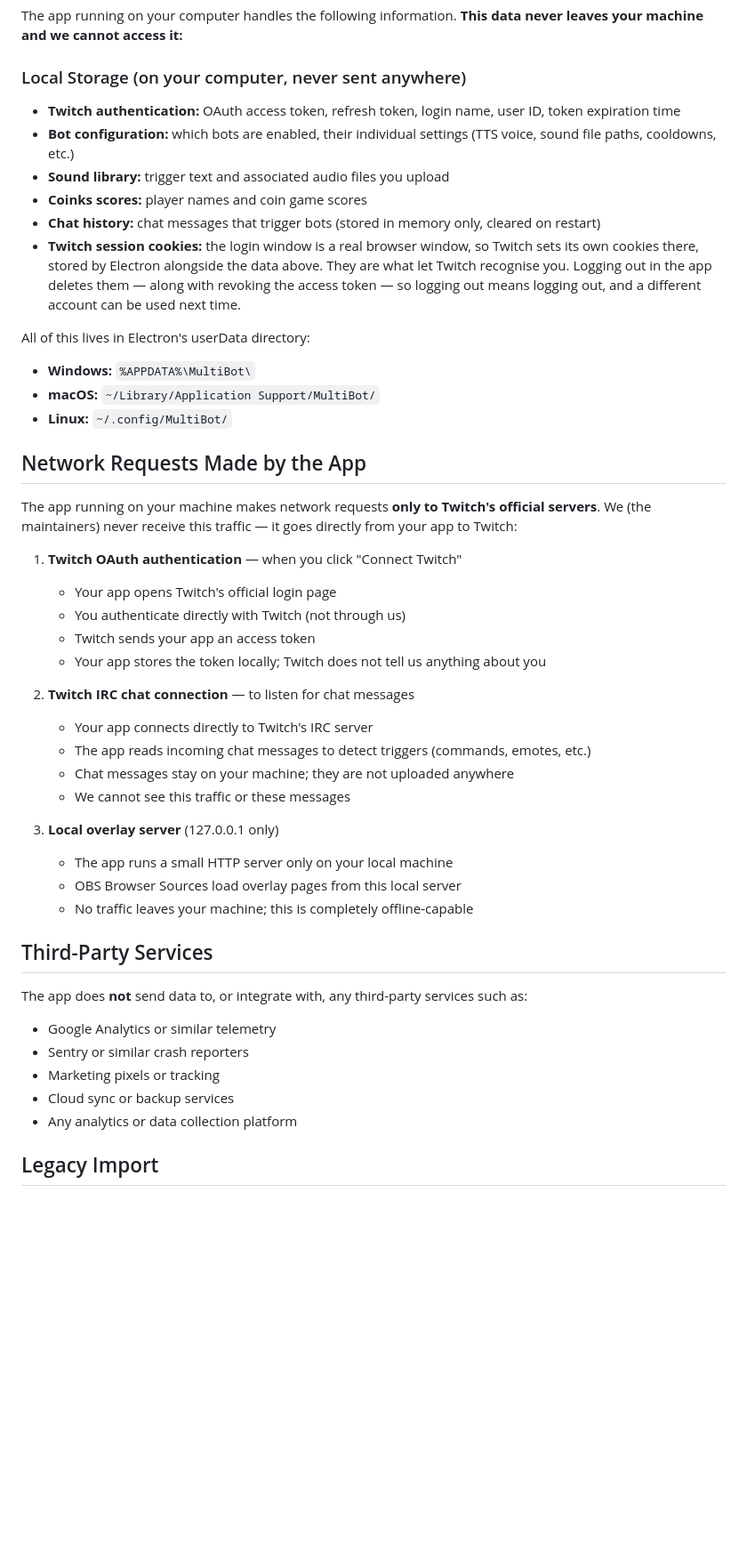
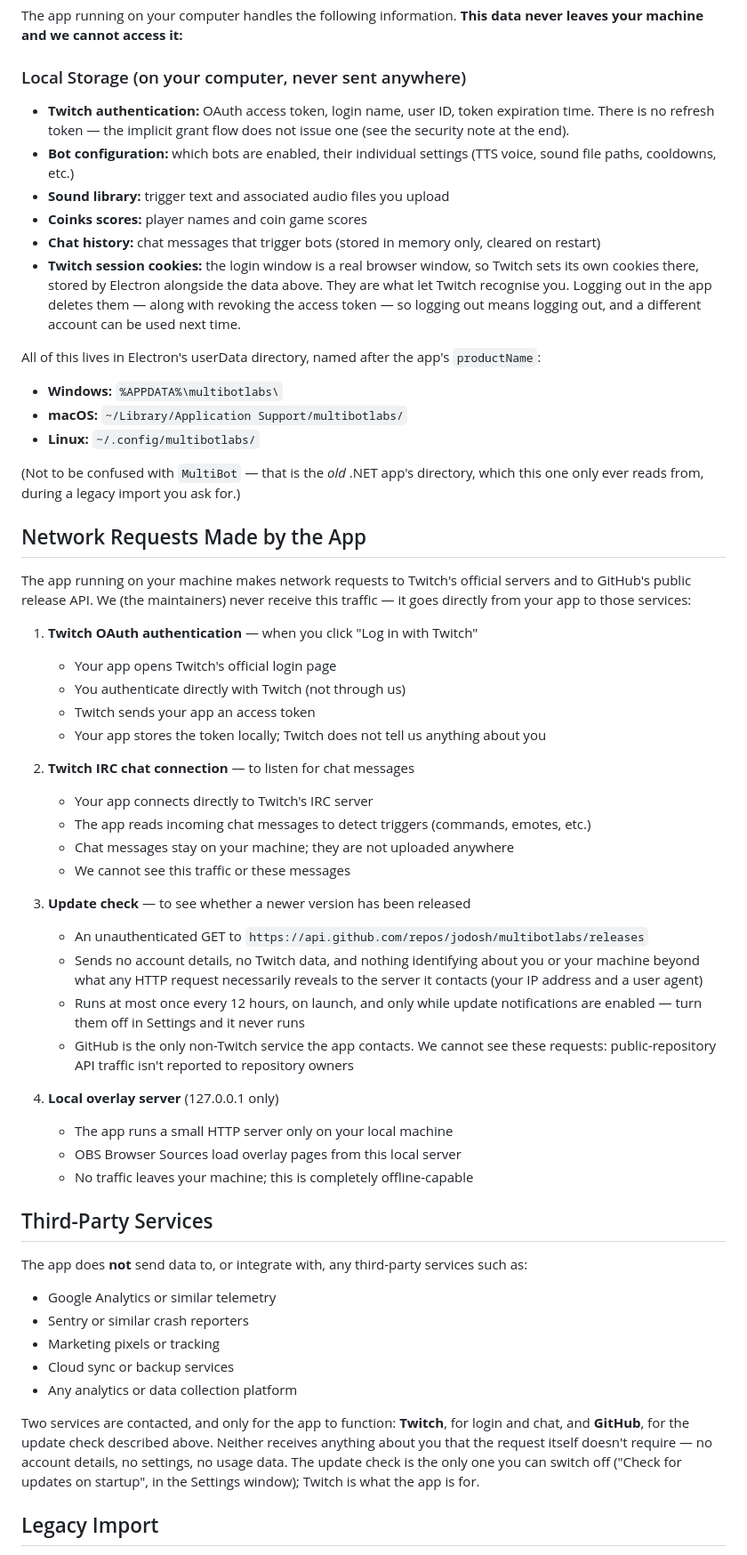
Before and after one commit to jodosh/multibotlabs, a Markdown page: docs/PRIVACY.md, the part around one of its changes. Shown at 89% size. GitHub-like rendering; blank space fills up the shorter version.

Commit message:
Correct inaccuracies in PRIVACY.md
An audit against the code found four claims that were wrong. A privacy
policy that misstates where a user's auth token lives is worse than no
policy, so these matter more than their size suggests.

**The userData paths were wrong on every platform.** The directory is
named after `productName`, which is "multibotlabs", not "MultiBot" —
confirmed against package.json and against a real profile on disk. The
doc pointed users at a directory that does not exist, in the section
telling them where their access token is stored and what to delete to
wipe their data. Added a note distinguishing it from `MultiBot`, which is
the *old* .NET app's directory — that one appears correctly further down
under Legacy Import (legacyDataDir() really is appData/MultiBot) and was
left alone.

**It claimed a refresh token is stored.** None exists: the implicit grant
flow does not issue one, which is the whole reason this app needs no
client secret. The doc overstated what is kept on disk.

**"The only network traffic is ... Twitch" is no longer true.** The
update checker queries GitHub's public release API. That claim was
accurate when written — the check was removed from this doc in 77c2fb5
because it genuinely did not exist — and the feature has since been
built, which is exactly how a doc silently goes stale. Now documented as
its own numbered entry: the endpoint, that it sends nothing identifying
beyond what any HTTP request reveals, that it runs at most every 12 hours
on launch, and that it can be switched off. Verified that toggle exists
("Check for updates on startup") rather than promising a control that
isn't there.

The Third-Party Services section listed only telemetry vendors, which was
true but left GitHub unmentioned; it now names both services the app
contacts and why.

Also fixed the login button label — the UI says "Log in with Twitch", not
"Connect Twitch".

Co-Authored-By: Claude Opus 5 <noreply@anthropic.com>

```diff
--- a/docs/PRIVACY.md
+++ b/docs/PRIVACY.md
@@ -28,7 +28,7 @@ The app running on your computer handles the following information. **This data
 
 ### Local Storage (on your computer, never sent anywhere)
 
-- **Twitch authentication:** OAuth access token, refresh token, login name, user ID, token expiration time
+- **Twitch authentication:** OAuth access token, login name, user ID, token expiration time. There is no refresh token — the implicit grant flow does not issue one (see the security note at the end).
 - **Bot configuration:** which bots are enabled, their individual settings (TTS voice, sound file paths, cooldowns, etc.)
 - **Sound library:** trigger text and associated audio files you upload
 - **Coinks scores:** player names and coin game scores
@@ -39,16 +39,20 @@ The app running on your computer handles the following information. **This data
   revoking the access token — so logging out means logging out, and a different
   account can be used next time.
 
-All of this lives in Electron's userData directory:
-- **Windows:** `%APPDATA%\MultiBot\`
-- **macOS:** `~/Library/Application Support/MultiBot/`
-- **Linux:** `~/.config/MultiBot/`
+All of this lives in Electron's userData directory, named after the app's
+`productName`:
+- **Windows:** `%APPDATA%\multibotlabs\`
+- **macOS:** `~/Library/Application Support/multibotlabs/`
+- **Linux:** `~/.config/multibotlabs/`
+
+(Not to be confused with `MultiBot` — that is the *old* .NET app's directory,
+which this one only ever reads from, during a legacy import you ask for.)
 
 ## Network Requests Made by the App
 
-The app running on your machine makes network requests **only to Twitch's official servers**. We (the maintainers) never receive this traffic — it goes directly from your app to Twitch:
+The app running on your machine makes network requests to Twitch's official servers and to GitHub's public release API. We (the maintainers) never receive this traffic — it goes directly from your app to those services:
 
-1. **Twitch OAuth authentication** — when you click "Connect Twitch"
+1. **Twitch OAuth authentication** — when you click "Log in with Twitch"
    - Your app opens Twitch's official login page
    - You authenticate directly with Twitch (not through us)
    - Twitch sends your app an access token
@@ -60,7 +64,17 @@ The app running on your machine makes network requests **only to Twitch's offici
    - Chat messages stay on your machine; they are not uploaded anywhere
    - We cannot see this traffic or these messages
 
-3. **Local overlay server** (127.0.0.1 only)
+3. **Update check** — to see whether a newer version has been released
+   - An unauthenticated GET to `https://api.github.com/repos/jodosh/multibotlabs/releases`
+   - Sends no account details, no Twitch data, and nothing identifying about you
+     or your machine beyond what any HTTP request necessarily reveals to the
+     server it contacts (your IP address and a user agent)
+   - Runs at most once every 12 hours, on launch, and only while update
+     notifications are enabled — turn them off in Settings and it never runs
+   - GitHub is the only non-Twitch service the app contacts. We cannot see these
+     requests: public-repository API traffic isn't reported to repository owners
+
+4. **Local overlay server** (127.0.0.1 only)
    - The app runs a small HTTP server only on your local machine
    - OBS Browser Sources load overlay pages from this local server
    - No traffic leaves your machine; this is completely offline-capable
@@ -74,6 +88,13 @@ The app does **not** send data to, or integrate with, any third-party services s
 - Cloud sync or backup services
 - Any analytics or data collection platform
 
+Two services are contacted, and only for the app to function: **Twitch**, for
+login and chat, and **GitHub**, for the update check described above. Neither
+receives anything about you that the request itself doesn't require — no account
+details, no settings, no usage data. The update check is the only one you can
+switch off ("Check for updates on startup", in the Settings window); Twitch is
+what the app is for.
+
 ## Legacy Import
 
 When you choose to import data from the old .NET MultiBot app, your app reads files from your local disk only (`%APPDATA%\MultiBot\commands.json`, etc.). This data is imported directly into your local MultiBot storage. No data is sent anywhere during import.
```
Also changed, not shown: other parts of docs/PRIVACY.md (+2 -2 lines).
